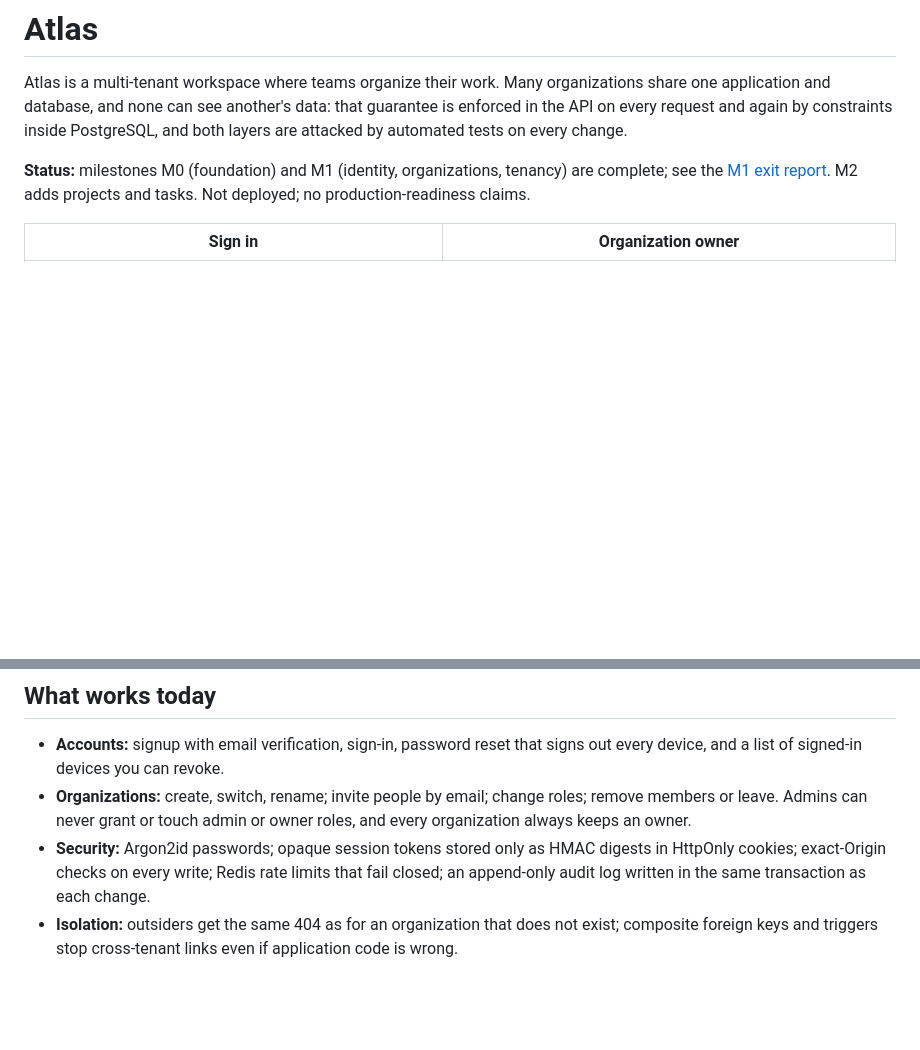
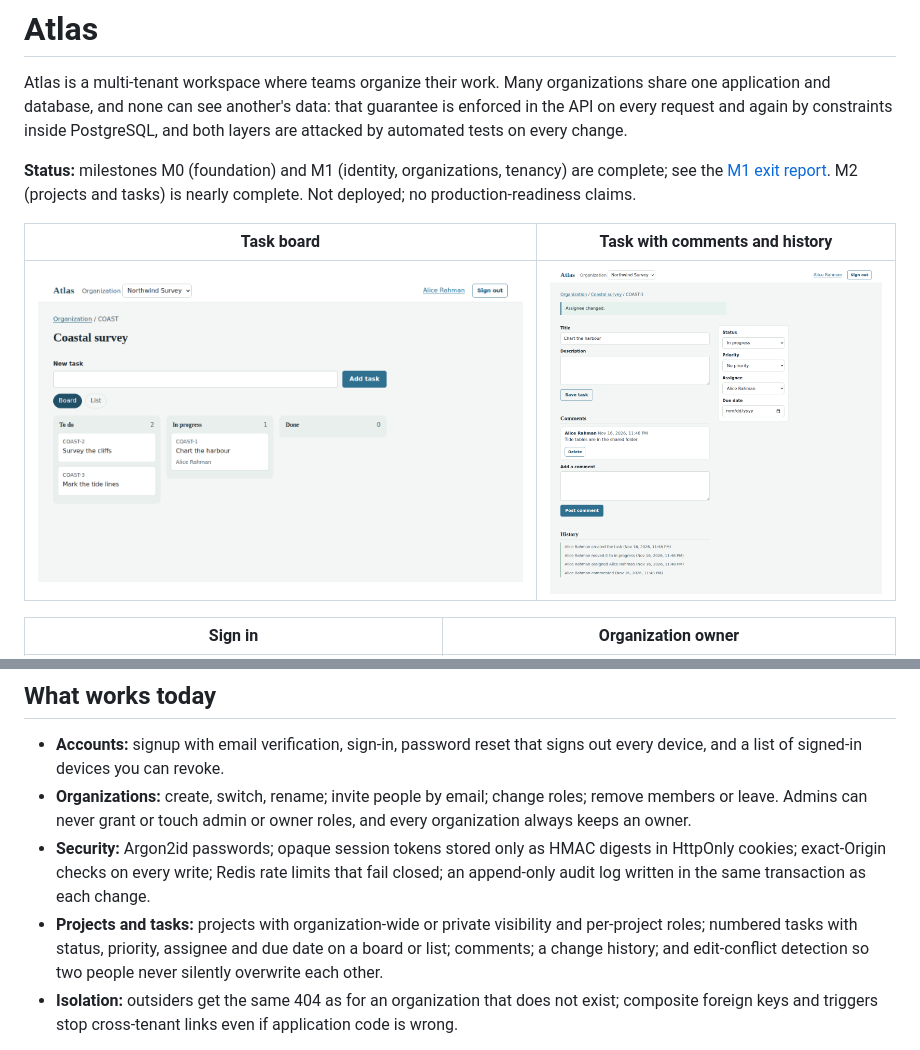
Before and after one commit to bader121314/atlas, a Markdown page: README.md, 2 parts joined by grey strips. Drawn GitHub-style; pictures changed too: docs/screenshots/16-task-board.png (added), docs/screenshots/17-task-page.png (added); blank space fills up the shorter version.

Commit message:
feat(web): projects, task board and task page (#14)
Project list and creation, board and list views, task page with editing, comments and history, conflict handling, extended browser smoke test.

```diff
--- a/README.md
+++ b/README.md
@@ -8,7 +8,11 @@ on every change.
 
 **Status:** milestones M0 (foundation) and M1 (identity, organizations,
 tenancy) are complete; see the [M1 exit report](docs/09-m1-exit-report.md).
-M2 adds projects and tasks. Not deployed; no production-readiness claims.
+M2 (projects and tasks) is nearly complete. Not deployed; no production-readiness claims.
+
+| Task board                                        | Task with comments and history                  |
+| ------------------------------------------------- | ----------------------------------------------- |
+| ![Task board](docs/screenshots/16-task-board.png) | ![Task page](docs/screenshots/17-task-page.png) |
 
 | Sign in                                   | Organization owner                                       |
 | ----------------------------------------- | -------------------------------------------------------- |
@@ -25,6 +29,10 @@ M2 adds projects and tasks. Not deployed; no production-readiness claims.
   HMAC digests in HttpOnly cookies; exact-Origin checks on every write; Redis
   rate limits that fail closed; an append-only audit log written in the same
   transaction as each change.
+- **Projects and tasks:** projects with organization-wide or private
+  visibility and per-project roles; numbered tasks with status, priority,
+  assignee and due date on a board or list; comments; a change history; and
+  edit-conflict detection so two people never silently overwrite each other.
 - **Isolation:** outsiders get the same 404 as for an organization that does
   not exist; composite foreign keys and triggers stop cross-tenant links even
   if application code is wrong.
```
Also changed, not shown: implementation/SESSION_HANDOFF.md (+3 -1 lines), 7 other files.
